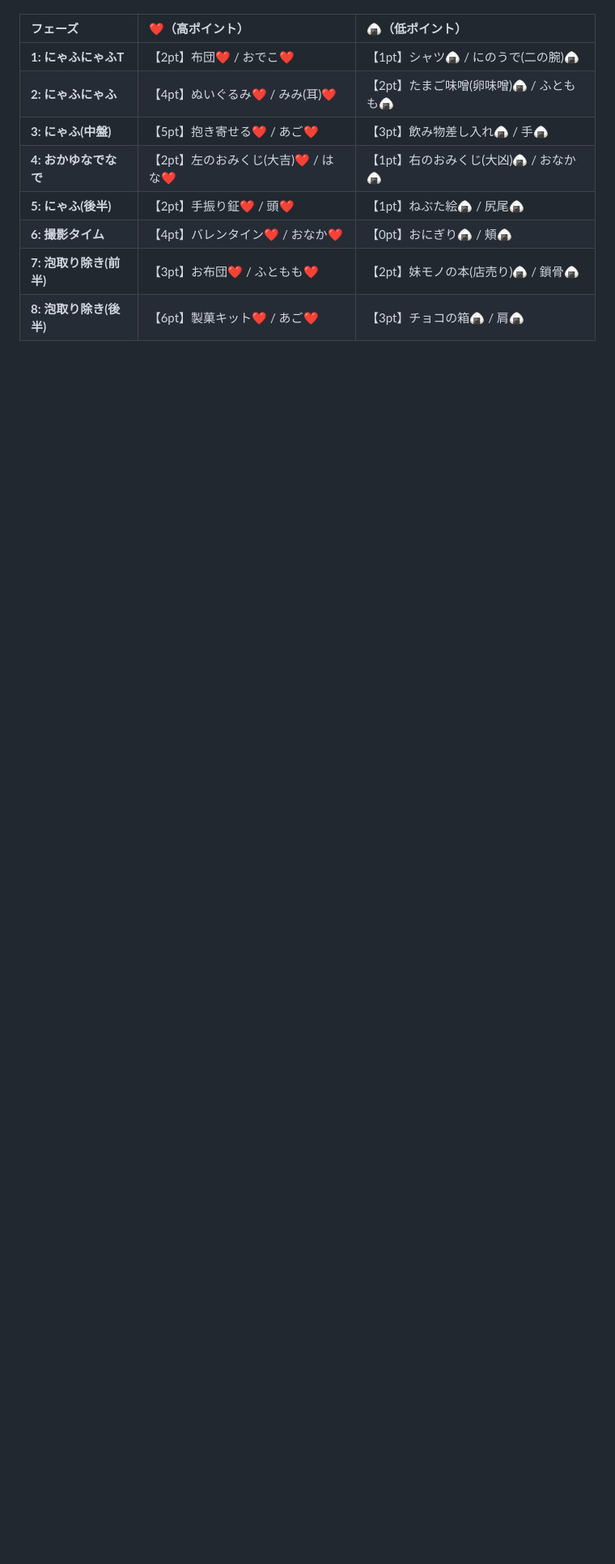
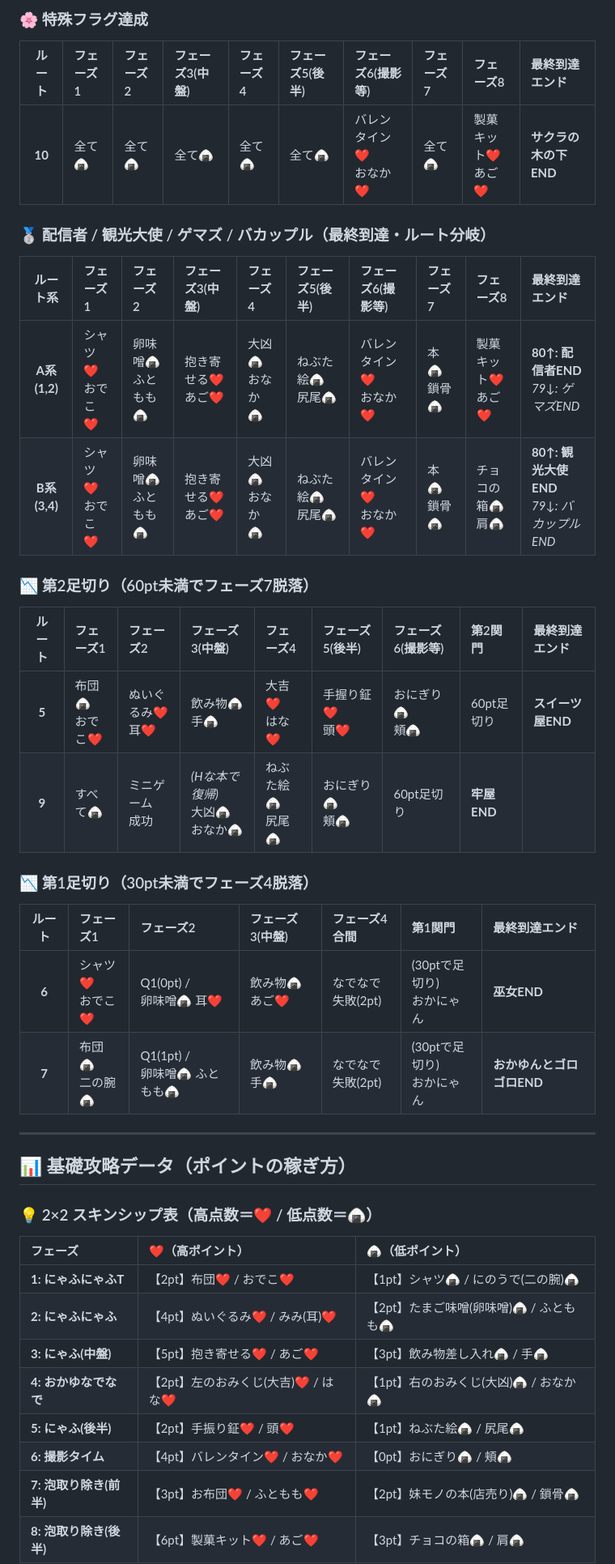
Before and after one commit to AutoRecord/Claude-Code-Genereter, a Markdown page: マインドマップ/おかゆにゅ～～む_ポイント足切りルート表.md, the part around one of its changes. Shown at 81% size. GitHub-like rendering; blank space fills up the shorter version.

```diff
--- a/マインドマップ/おかゆにゅ～～む_ポイント足切りルート表.md
+++ b/マインドマップ/おかゆにゅ～～む_ポイント足切りルート表.md
@@ -11,3 +43,31 @@
+### 🌸 特殊フラグ達成
+| ルート | フェーズ1 | フェーズ2 | フェーズ3(中盤) | フェーズ4 | フェーズ5(後半) | フェーズ6(撮影等) | フェーズ7 | フェーズ8 | 最終到達エンド |
+| :---: | :--- | :--- | :--- | :--- | :--- | :--- | :--- | :--- | :--- |
+| **10** | 全て🍙 | 全て🍙 | 全て🍙 | 全て🍙 | 全て🍙 | バレンタイン❤️<br>おなか❤️ | 全て🍙 | 製菓キット❤️<br>あご❤️ | **サクラの木の下END** |
+
+### 🥈 配信者 / 観光大使 / ゲマズ / バカップル（最終到達・ルート分岐）
+| ルート系 | フェーズ1 | フェーズ2 | フェーズ3(中盤) | フェーズ4 | フェーズ5(後半) | フェーズ6(撮影等) | フェーズ7 | フェーズ8 | 最終到達エンド |
+| :---: | :--- | :--- | :--- | :--- | :--- | :--- | :--- | :--- | :--- |
+| **A系<br>(1,2)** | シャツ❤️<br>おでこ❤️ | 卵味噌🍙<br>ふともも🍙 | 抱き寄せる❤️<br>あご❤️ | 大凶🍙<br>おなか🍙 | ねぶた絵🍙<br>尻尾🍙 | バレンタイン❤️<br>おなか❤️ | 本🍙<br>鎖骨🍙 | 製菓キット❤️<br>あご❤️ | **80↑: 配信者END**<br>*79↓: ゲマズEND* |
+| **B系<br>(3,4)** | シャツ❤️<br>おでこ❤️ | 卵味噌🍙<br>ふともも🍙 | 抱き寄せる❤️<br>あご❤️ | 大凶🍙<br>おなか🍙 | ねぶた絵🍙<br>尻尾🍙 | バレンタイン❤️<br>おなか❤️ | 本🍙<br>鎖骨🍙 | チョコの箱🍙<br>肩🍙 | **80↑: 観光大使END**<br>*79↓: バカップルEND* |
+
+### 📉 第2足切り（60pt未満でフェーズ7脱落）
+| ルート | フェーズ1 | フェーズ2 | フェーズ3(中盤) | フェーズ4 | フェーズ5(後半) | フェーズ6(撮影等) | 第2関門 | 最終到達エンド |
+| :---: | :--- | :--- | :--- | :--- | :--- | :--- | :--- | :--- |
+| **5** | 布団🍙<br>おでこ❤️ | ぬいぐるみ❤️<br>耳❤️ | 飲み物🍙<br>手🍙 | 大吉❤️<br>はな❤️ | 手握り鉦❤️<br>頭❤️ | おにぎり🍙<br>頬🍙 | 60pt足切り | **スイーツ屋END** |
+| **9** | すべて🍙 | ミニゲーム<br>成功 | *(Hな本で復帰)*<br>大凶🍙 おなか🍙 | ねぶた絵🍙<br>尻尾🍙 | おにぎり🍙<br>頬🍙 | 60pt足切り | **牢屋END** |
+
+### 📉 第1足切り（30pt未満でフェーズ4脱落）
+| ルート | フェーズ1 | フェーズ2 | フェーズ3(中盤) | フェーズ4合間 | 第1関門 | 最終到達エンド |
+| :---: | :--- | :--- | :--- | :--- | :--- | :--- |
+| **6** | シャツ❤️<br>おでこ❤️ | Q1(0pt) /<br>卵味噌🍙 耳❤️ | 飲み物🍙<br>あご❤️ | なでなで<br>失敗(2pt) | (30ptで足切り)<br>おかにゃん | **巫女END** |
+| **7** | 布団🍙<br>二の腕🍙 | Q1(1pt) /<br>卵味噌🍙 ふともも🍙 | 飲み物🍙<br>手🍙 | なでなで<br>失敗(2pt) | (30ptで足切り)<br>おかにゃん | **おかゆんとゴロゴロEND** |
+
+---
+
+## 📊 基礎攻略データ（ポイントの稼ぎ方）
+
+### 💡 2×2 スキンシップ表（高点数＝❤️ / 低点数＝🍙）
 | フェーズ | ❤️（高ポイント） | 🍙（低ポイント） |
 | :--- | :--- | :--- |
 | **1: にゃふにゃふT** | 【2pt】布団❤️ / おでこ❤️ | 【1pt】シャツ🍙 / にのうで(二の腕)🍙 |
```
Also changed, not shown: other parts of マインドマップ/おかゆにゅ～～む_ポイント足切りルート表.md (+40 -102 lines).
